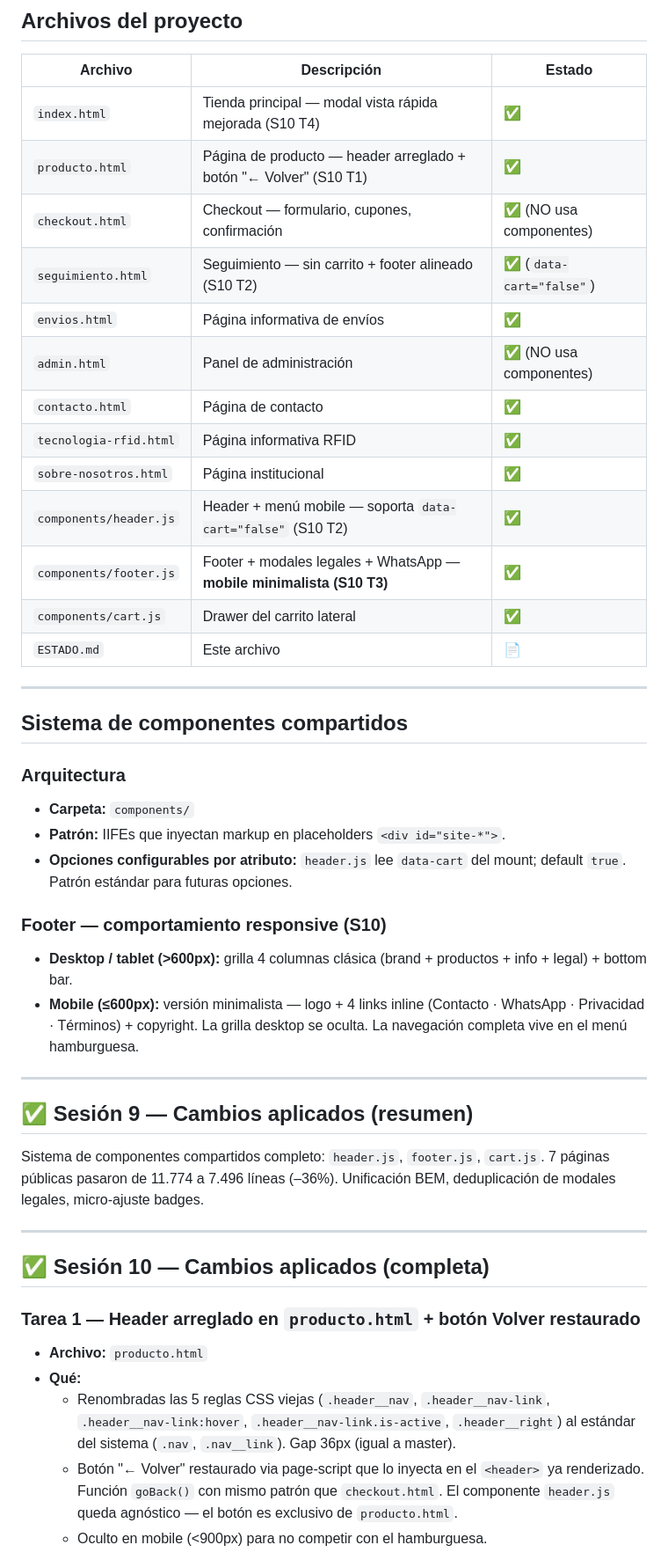
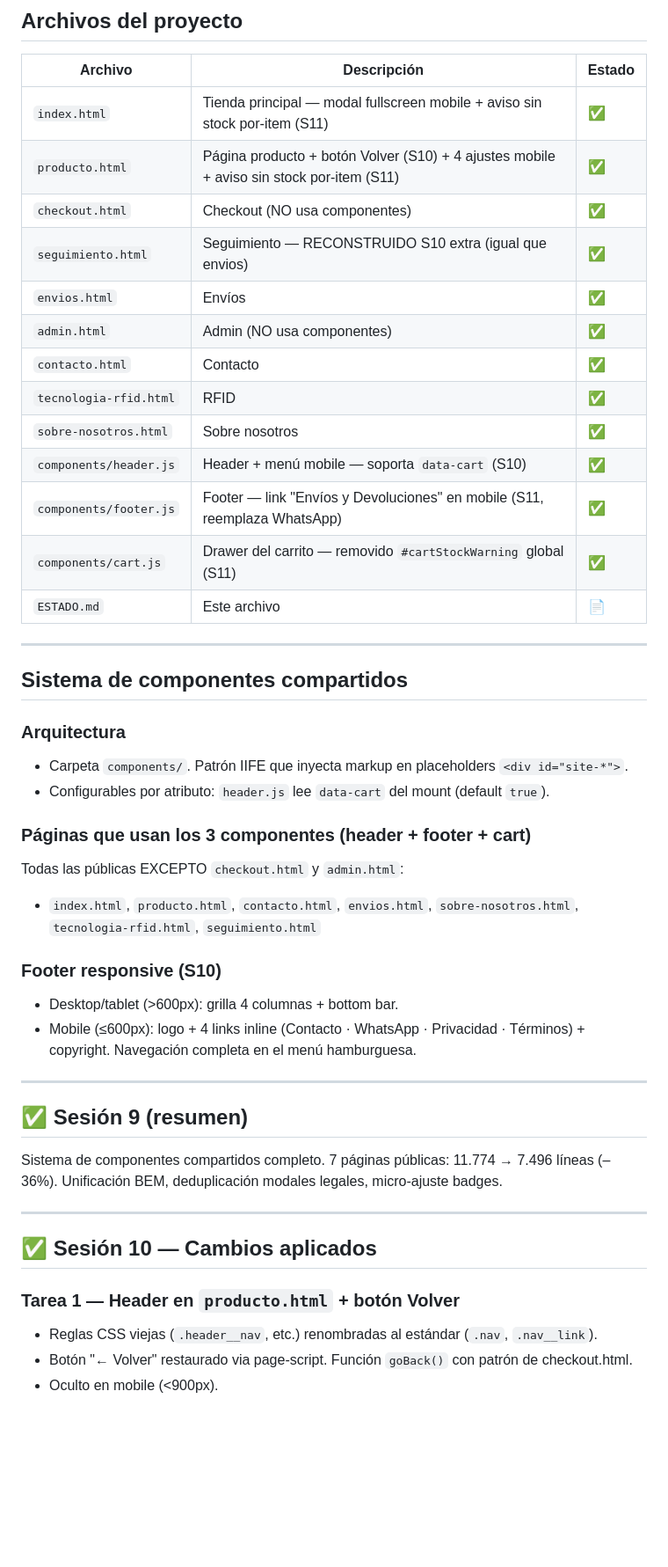
Before and after one commit to evandrosegovia/founder-web, a Markdown page: ESTADO.md, the part around one of its changes. Shown at 88% size. Drawn GitHub-style; blank space fills up the shorter version.

```diff
--- a/ESTADO.md
+++ b/ESTADO.md
@@ -44,18 +43,18 @@
 
 | Archivo | Descripción | Estado |
 |---------|-------------|--------|
-| `index.html` | Tienda principal — modal vista rápida mejorada (S10 T4) | ✅ |
-| `producto.html` | Página de producto — header arreglado + botón "← Volver" (S10 T1) | ✅ |
-| `checkout.html` | Checkout — formulario, cupones, confirmación | ✅ (NO usa componentes) |
-| `seguimiento.html` | Seguimiento — sin carrito + footer alineado (S10 T2) | ✅ (`data-cart="false"`) |
-| `envios.html` | Página informativa de envíos | ✅ |
-| `admin.html` | Panel de administración | ✅ (NO usa componentes) |
-| `contacto.html` | Página de contacto | ✅ |
-| `tecnologia-rfid.html` | Página informativa RFID | ✅ |
-| `sobre-nosotros.html` | Página institucional | ✅ |
-| `components/header.js` | Header + menú mobile — soporta `data-cart="false"` (S10 T2) | ✅ |
-| `components/footer.js` | Footer + modales legales + WhatsApp — **mobile minimalista (S10 T3)** | ✅ |
-| `components/cart.js` | Drawer del carrito lateral | ✅ |
+| `index.html` | Tienda principal — modal fullscreen mobile + aviso sin stock por-item (S11) | ✅ |
+| `producto.html` | Página producto + botón Volver (S10) + 4 ajustes mobile + aviso sin stock por-item (S11) | ✅ |
+| `checkout.html` | Checkout (NO usa componentes) | ✅ |
+| `seguimiento.html` | Seguimiento — RECONSTRUIDO S10 extra (igual que envios) | ✅ |
+| `envios.html` | Envíos | ✅ |
+| `admin.html` | Admin (NO usa componentes) | ✅ |
+| `contacto.html` | Contacto | ✅ |
+| `tecnologia-rfid.html` | RFID | ✅ |
+| `sobre-nosotros.html` | Sobre nosotros | ✅ |
+| `components/header.js` | Header + menú mobile — soporta `data-cart` (S10) | ✅ |
+| `components/footer.js` | Footer — link "Envíos y Devoluciones" en mobile (S11, reemplaza WhatsApp) | ✅ |
+| `components/cart.js` | Drawer del carrito — removido `#cartStockWarning` global (S11) | ✅ |
 | `ESTADO.md` | Este archivo | 📄 |
 
 ---
@@ -63,28 +62,28 @@
 ## Sistema de componentes compartidos
 
 ### Arquitectura
-- **Carpeta:** `components/`
-- **Patrón:** IIFEs que inyectan markup en placeholders `<div id="site-*">`.
-- **Opciones configurables por atributo:** `header.js` lee `data-cart` del mount; default `true`. Patrón estándar para futuras opciones.
+- Carpeta `components/`. Patrón IIFE que inyecta markup en placeholders `<div id="site-*">`.
+- Configurables por atributo: `header.js` lee `data-cart` del mount (default `true`).
 
-### Footer — comportamiento responsive (S10)
-- **Desktop / tablet (>600px):** grilla 4 columnas clásica (brand + productos + info + legal) + bottom bar.
-- **Mobile (≤600px):** versión minimalista — logo + 4 links inline (Contacto · WhatsApp · Privacidad · Términos) + copyright. La grilla desktop se oculta. La navegación completa vive en el menú hamburguesa.
+### Páginas que usan los 3 componentes (header + footer + cart)
+Todas las públicas EXCEPTO `checkout.html` y `admin.html`:
+- `index.html`, `producto.html`, `contacto.html`, `envios.html`, `sobre-nosotros.html`, `tecnologia-rfid.html`, `seguimiento.html`
+
+### Footer responsive (S10)
+- Desktop/tablet (>600px): grilla 4 columnas + bottom bar.
+- Mobile (≤600px): logo + 4 links inline (Contacto · WhatsApp · Privacidad · Términos) + copyright. Navegación completa en el menú hamburguesa.
 
 ---
 
-## ✅ Sesión 9 — Cambios aplicados (resumen)
-
-Sistema de componentes compartidos completo: `header.js`, `footer.js`, `cart.js`. 7 páginas públicas pasaron de 11.774 a 7.496 líneas (–36%). Unificación BEM, deduplicación de modales legales, micro-ajuste badges.
+## ✅ Sesión 9 (resumen)
+Sistema de componentes compartidos completo. 7 páginas públicas: 11.774 → 7.496 líneas (–36%). Unificación BEM, deduplicación modales legales, micro-ajuste badges.
 
 ---
 
-## ✅ Sesión 10 — Cambios aplicados (completa)
+## ✅ Sesión 10 — Cambios aplicados
 
-### Tarea 1 — Header arreglado en `producto.html` + botón Volver restaurado
-- **Archivo:** `producto.html`
-- **Qué:**
-  - Renombradas las 5 reglas CSS viejas (`.header__nav`, `.header__nav-link`, `.header__nav-link:hover`, `.header__nav-link.is-active`, `.header__right`) al estándar del sistema (`.nav`, `.nav__link`). Gap 36px (igual a master).
-  - Botón "← Volver" restaurado via page-script que lo inyecta en el `<header>` ya renderizado. Función `goBack()` con mismo patrón que `checkout.html`. El componente `header.js` queda agnóstico — el botón es exclusivo de `producto.html`.
-  - Oculto en mobile (<900px) para no competir con el hamburguesa.
+### Tarea 1 — Header en `producto.html` + botón Volver
+- Reglas CSS viejas (`.header__nav`, etc.) renombradas al estándar (`.nav`, `.nav__link`).
+- Botón "← Volver" restaurado via page-script. Función `goBack()` con patrón de checkout.html.
+- Oculto en mobile (<900px).
 
```
Also changed, not shown: other parts of ESTADO.md (+91 -72 lines).
